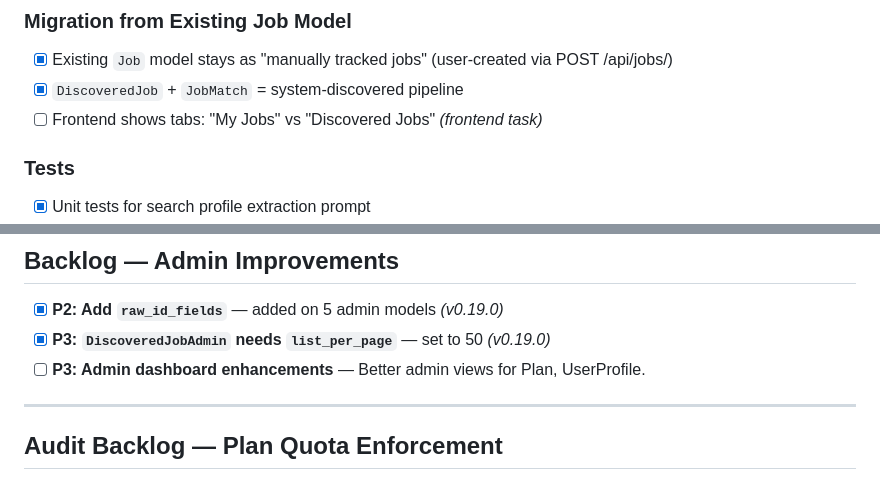
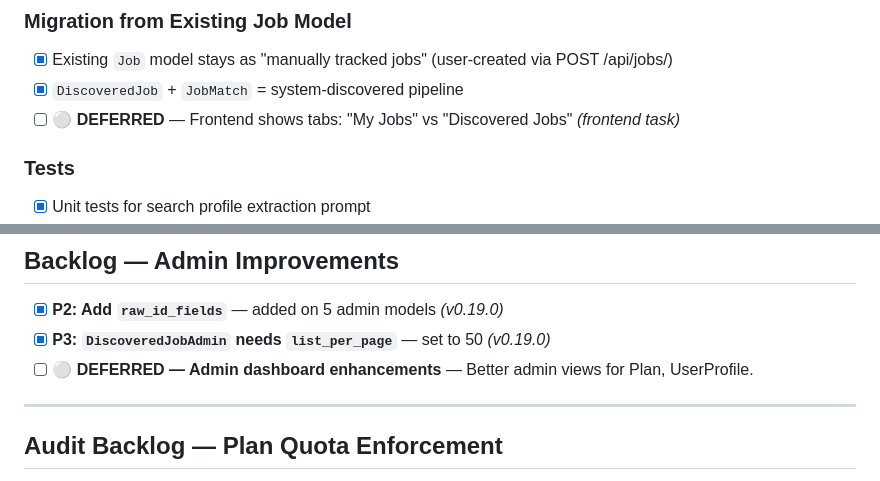
Before and after one commit to dattamks/resume_ai_with_luffy, a Markdown page: backend_todo.md, 2 parts joined by grey strips. Rendered like a GitHub page.

```diff
--- a/backend_todo.md
+++ b/backend_todo.md
@@ -215,7 +224,7 @@
 
 - [x] Existing `Job` model stays as "manually tracked jobs" (user-created via POST /api/jobs/)
 - [x] `DiscoveredJob` + `JobMatch` = system-discovered pipeline
-- [ ] Frontend shows tabs: "My Jobs" vs "Discovered Jobs" *(frontend task)*
+- [ ] **⚪ DEFERRED** — Frontend shows tabs: "My Jobs" vs "Discovered Jobs" *(frontend task)*
 
 ### Tests
 
@@ -631,7 +640,7 @@ On resume upload:
 
 - [x] **P2: Add `raw_id_fields`** — added on 5 admin models *(v0.19.0)*
 - [x] **P3: `DiscoveredJobAdmin` needs `list_per_page`** — set to 50 *(v0.19.0)*
-- [ ] **P3: Admin dashboard enhancements** — Better admin views for Plan, UserProfile.
+- [ ] **⚪ DEFERRED — Admin dashboard enhancements** — Better admin views for Plan, UserProfile.
 
 ---
 
```
Also changed, not shown: other parts of backend_todo.md (+35 -26 lines).
